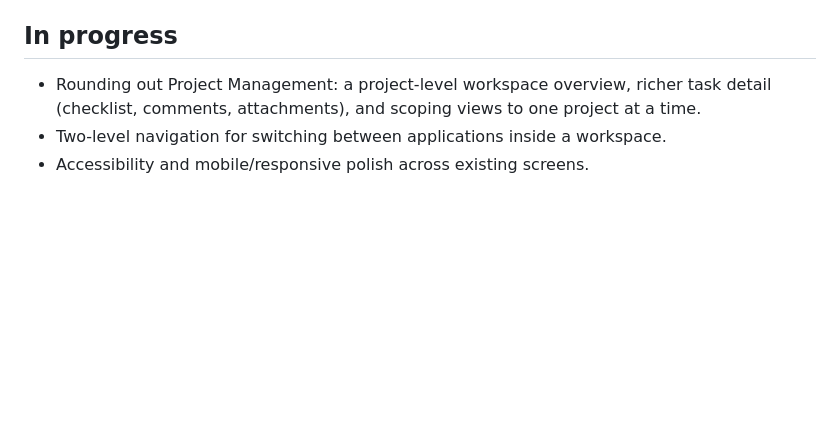
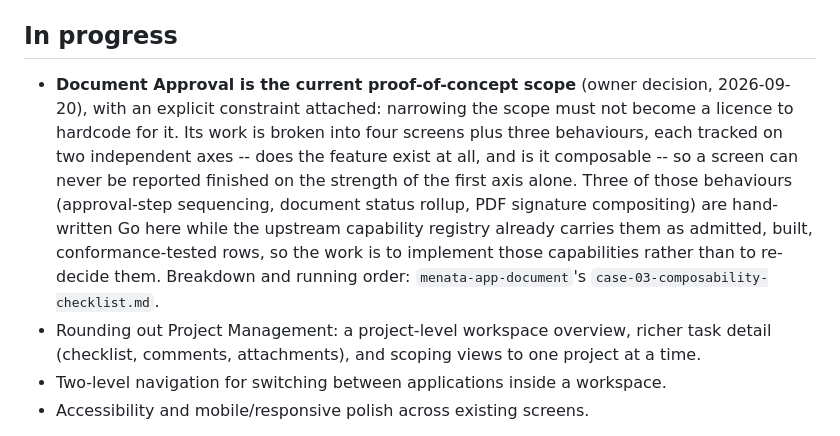
Before and after one commit to menata-id/menata-app, a Markdown page: ROADMAP.md, the part around the change. GitHub-like rendering; blank space fills up the shorter version.

Commit message:
docs(roadmap): record Document Approval as the POC scope, with its composability constraint
Owner decision, 2026-09-20: the proof-of-concept narrows to Document Approval, with the
constraint that narrowing must not become a licence to hardcode for it. Records the
two-axis tracking that makes that constraint checkable -- a screen cannot be reported
finished on "the feature exists" alone -- and points at the breakdown.

Notes the part that changes how the work gets decided: three behaviours hand-written in
Go here (step sequencing, status rollup, PDF compositing) already exist upstream as
admitted, built, conformance-tested capability rows, so they are implementation work, not
decisions to re-litigate.

Kept in product language without case numbers, matching this repo's own docs convention;
the numbered breakdown lives in the private companion repo.

Co-Authored-By: Claude Opus 5 <noreply@anthropic.com>
Claude-Session: https://claude.ai/code/session_016PqcWaubGCgnywTiXH688H

```diff
--- a/ROADMAP.md
+++ b/ROADMAP.md
@@ -65,6 +65,15 @@ forcing conditions, verification steps -- is tracked in a private companion repo
 
 ## In progress
 
+- **Document Approval is the current proof-of-concept scope** (owner decision, 2026-09-20), with
+  an explicit constraint attached: narrowing the scope must not become a licence to hardcode for
+  it. Its work is broken into four screens plus three behaviours, each tracked on two independent
+  axes -- does the feature exist at all, and is it composable -- so a screen can never be reported
+  finished on the strength of the first axis alone. Three of those behaviours (approval-step
+  sequencing, document status rollup, PDF signature compositing) are hand-written Go here while
+  the upstream capability registry already carries them as admitted, built, conformance-tested
+  rows, so the work is to implement those capabilities rather than to re-decide them. Breakdown
+  and running order: `menata-app-document`'s `case-03-composability-checklist.md`.
 - Rounding out Project Management: a project-level workspace overview, richer task detail
   (checklist, comments, attachments), and scoping views to one project at a time.
 - Two-level navigation for switching between applications inside a workspace.
```
